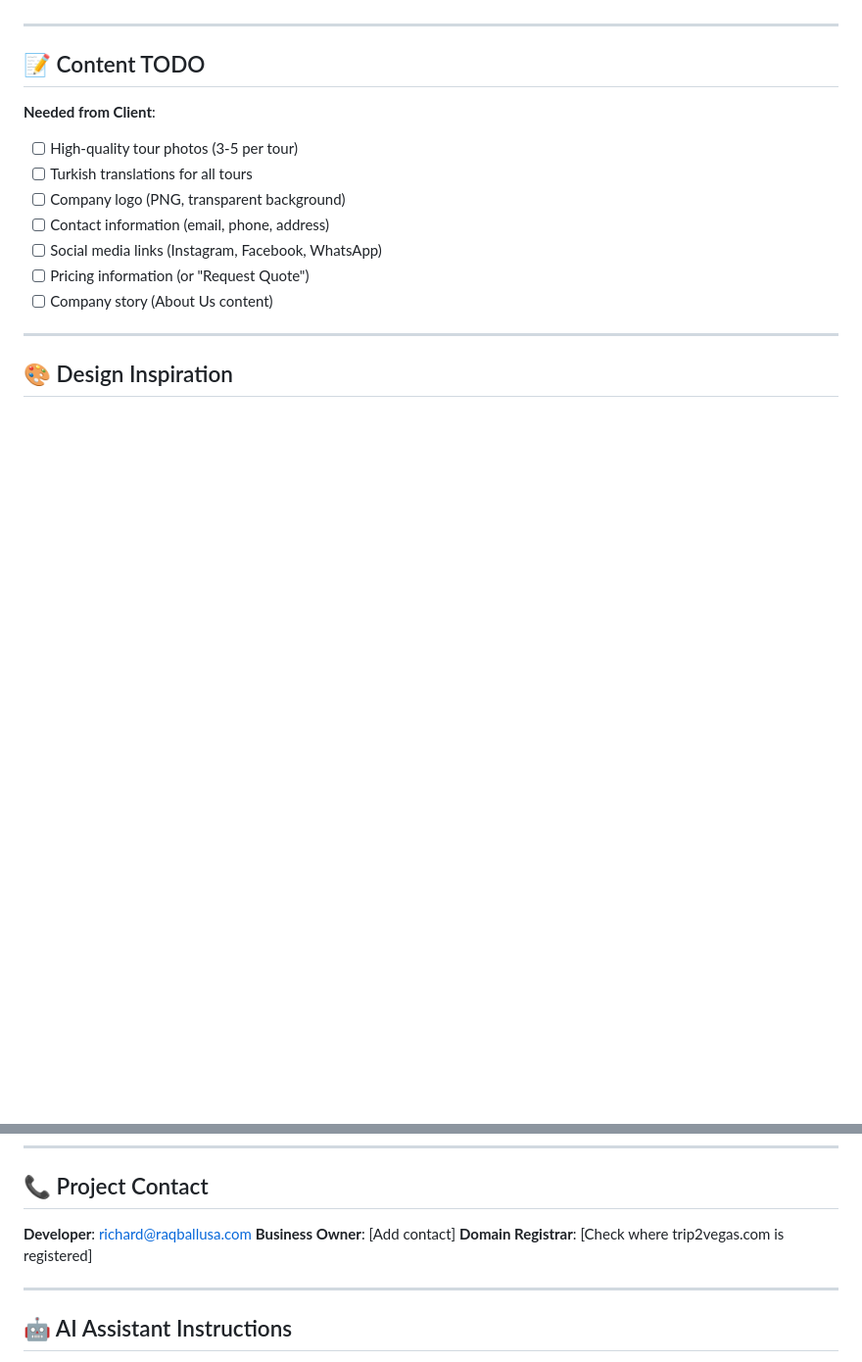
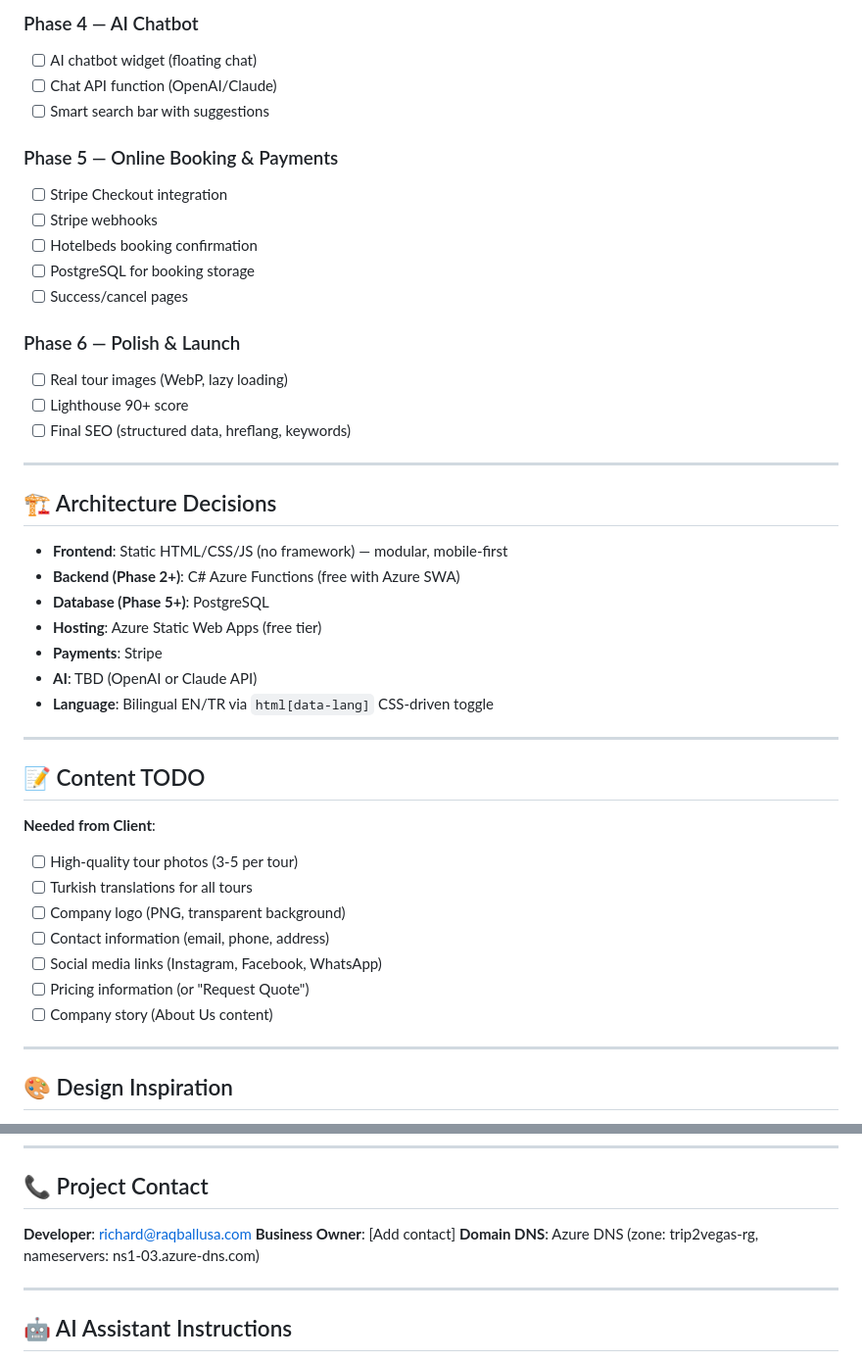
Before and after one commit to ruchanruchan/trip2vegas, a Markdown page: CLAUDE.md, 2 parts joined by grey strips. Shown at 98% size. Drawn GitHub-style; blank space fills up the shorter version.

```diff
--- a/CLAUDE.md
+++ b/CLAUDE.md
@@ -252,3 +284,31 @@ trip2vegas/
+### Phase 4 — AI Chatbot
+- [ ] AI chatbot widget (floating chat)
+- [ ] Chat API function (OpenAI/Claude)
+- [ ] Smart search bar with suggestions
+
+### Phase 5 — Online Booking & Payments
+- [ ] Stripe Checkout integration
+- [ ] Stripe webhooks
+- [ ] Hotelbeds booking confirmation
+- [ ] PostgreSQL for booking storage
+- [ ] Success/cancel pages
+
+### Phase 6 — Polish & Launch
+- [ ] Real tour images (WebP, lazy loading)
+- [ ] Lighthouse 90+ score
+- [ ] Final SEO (structured data, hreflang, keywords)
+
+---
+
+## 🏗️ Architecture Decisions
+
+- **Frontend**: Static HTML/CSS/JS (no framework) — modular, mobile-first
+- **Backend (Phase 2+)**: C# Azure Functions (free with Azure SWA)
+- **Database (Phase 5+)**: PostgreSQL
+- **Hosting**: Azure Static Web Apps (free tier)
+- **Payments**: Stripe
+- **AI**: TBD (OpenAI or Claude API)
+- **Language**: Bilingual EN/TR via `html[data-lang]` CSS-driven toggle
 
 ---
 
@@ -285,7 +345,7 @@ trip2vegas/
 
 **Developer**: richard@raqballusa.com
 **Business Owner**: [Add contact]
-**Domain Registrar**: [Check where trip2vegas.com is registered]
+**Domain DNS**: Azure DNS (zone: trip2vegas-rg, nameservers: ns1-03.azure-dns.com)
 
 ---
 
```
Also changed, not shown: other parts of CLAUDE.md (+44 -11 lines).
